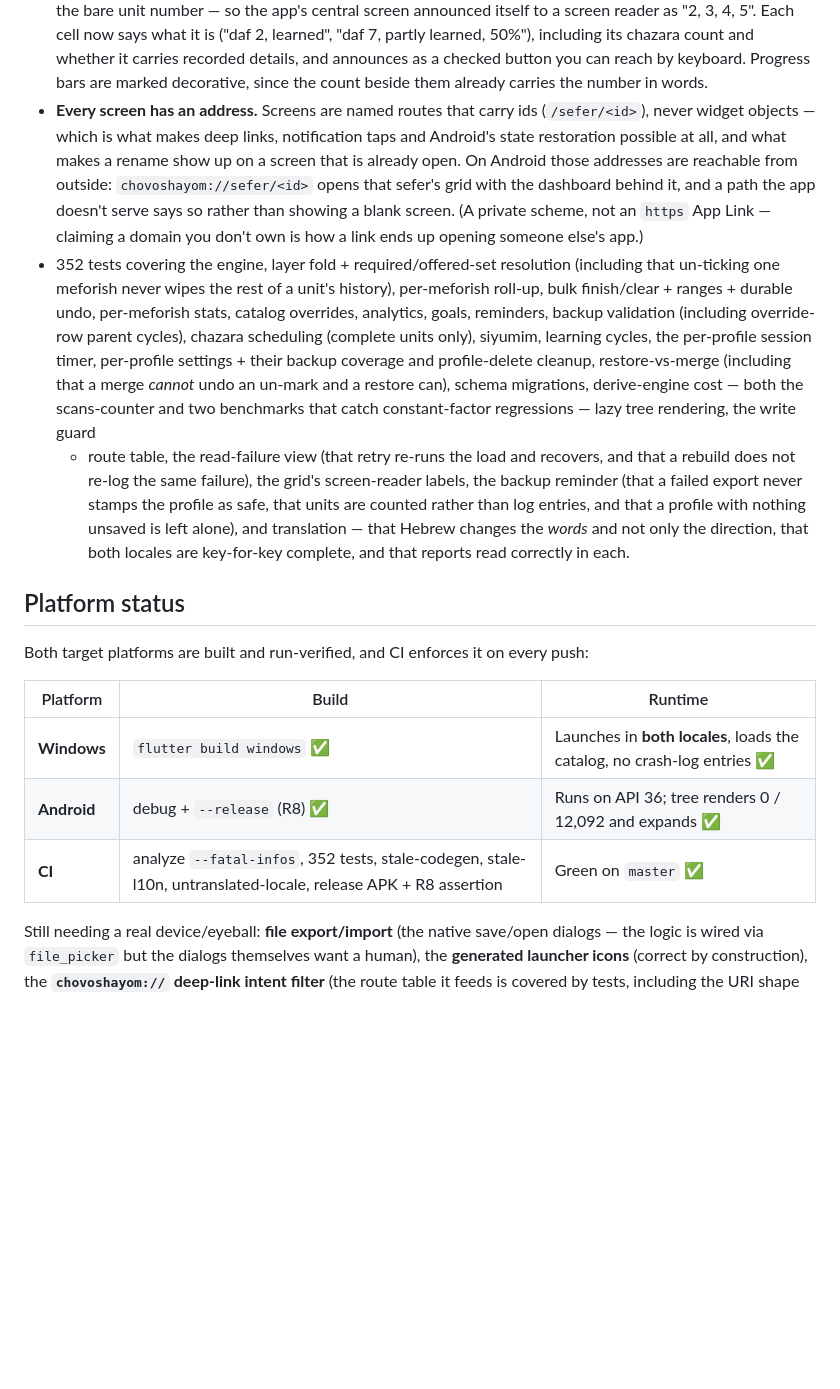
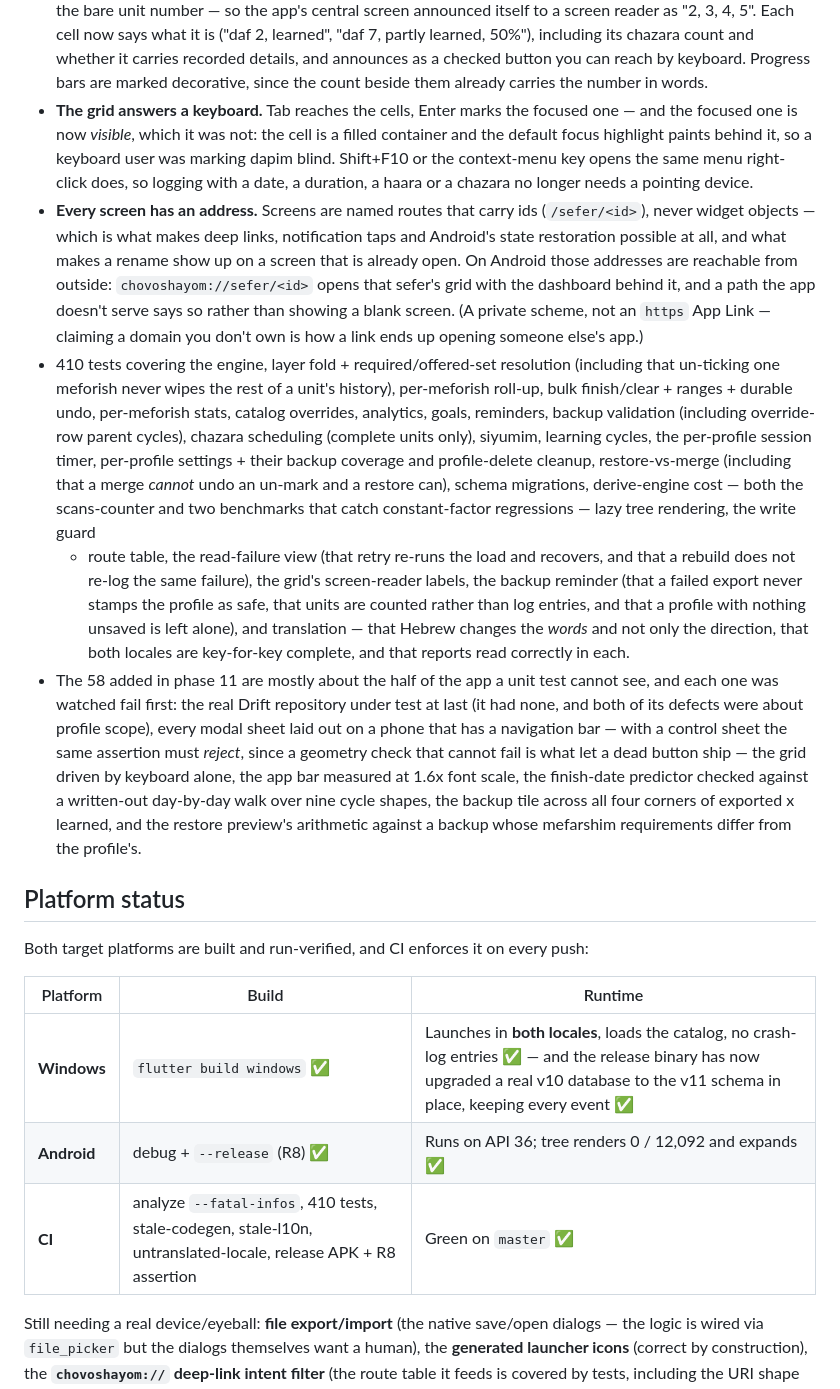
Before and after one commit to SYKhayyat/Chovos_Hayom, a Markdown page: README.md, the part around one of its changes. Drawn GitHub-style; blank space fills up the shorter version.

```diff
--- a/README.md
+++ b/README.md
@@ -190,6 +208,11 @@ calendar) · `file_picker` (backup) · `shared_preferences` (settings) · `path_
   50%"), including its chazara count and whether it carries recorded details, and announces as a
   checked button you can reach by keyboard. Progress bars are marked decorative, since the count
   beside them already carries the number in words.
+- **The grid answers a keyboard.** Tab reaches the cells, Enter marks the focused one — and the
+  focused one is now *visible*, which it was not: the cell is a filled container and the default
+  focus highlight paints behind it, so a keyboard user was marking dapim blind. Shift+F10 or the
+  context-menu key opens the same menu right-click does, so logging with a date, a duration, a haara
+  or a chazara no longer needs a pointing device.
 - **Every screen has an address.** Screens are named routes that carry ids (`/sefer/<id>`), never
   widget objects — which is what makes deep links, notification taps and Android's state
   restoration possible at all, and what makes a rename show up on a screen that is already open.
@@ -197,7 +220,7 @@ calendar) · `file_picker` (backup) · `shared_preferences` (settings) · `path_
   sefer's grid with the dashboard behind it, and a path the app doesn't serve says so rather than
   showing a blank screen. (A private scheme, not an `https` App Link — claiming a domain you don't
   own is how a link ends up opening someone else's app.)
-- 352 tests covering the engine, layer fold + required/offered-set resolution (including that
+- 410 tests covering the engine, layer fold + required/offered-set resolution (including that
   un-ticking one meforish never wipes the rest of a unit's history), per-meforish roll-up,
   bulk finish/clear + ranges + durable undo, per-meforish stats, catalog overrides, analytics, goals,
   reminders, backup validation (including override-row parent cycles), chazara scheduling (complete
@@ -209,6 +232,14 @@ calendar) · `file_picker` (backup) · `shared_preferences` (settings) · `path_
   does not re-log the same failure), the grid's screen-reader labels, the backup reminder (that a failed export never stamps the profile as safe, that units are counted rather than log entries, and that a profile with nothing unsaved is left alone), and translation — that Hebrew
   changes the *words* and not only the direction, that both locales are key-for-key complete, and
   that reports read correctly in each.
+- The 58 added in phase 11 are mostly about the half of the app a unit test cannot see, and each one
+  was watched fail first: the real Drift repository under test at last (it had none, and both of its
+  defects were about profile scope), every modal sheet laid out on a phone that has a navigation bar
+  — with a control sheet the same assertion must *reject*, since a geometry check that cannot fail is
+  what let a dead button ship — the grid driven by keyboard alone, the app bar measured at 1.6x font
+  scale, the finish-date predictor checked against a written-out day-by-day walk over nine cycle
+  shapes, the backup tile across all four corners of exported x learned, and the restore preview's
+  arithmetic against a backup whose mefarshim requirements differ from the profile's.
 
 ## Platform status
 
@@ -216,9 +247,9 @@ Both target platforms are built and run-verified, and CI enforces it on every pu
 
 | Platform | Build | Runtime |
 |---|---|---|
-| **Windows** | `flutter build windows` ✅ | Launches in **both locales**, loads the catalog, no crash-log entries ✅ |
+| **Windows** | `flutter build windows` ✅ | Launches in **both locales**, loads the catalog, no crash-log entries ✅ — and the release binary has now upgraded a real v10 database to the v11 schema in place, keeping every event ✅ |
 | **Android** | debug + `--release` (R8) ✅ | Runs on API 36; tree renders 0 / 12,092 and expands ✅ |
-| **CI** | analyze `--fatal-infos`, 352 tests, stale-codegen, stale-l10n, untranslated-locale, release APK + R8 assertion | Green on `master` ✅ |
+| **CI** | analyze `--fatal-infos`, 410 tests, stale-codegen, stale-l10n, untranslated-locale, release APK + R8 assertion | Green on `master` ✅ |
 
 Still needing a real device/eyeball: **file export/import** (the native save/open dialogs — the
 logic is wired via `file_picker` but the dialogs themselves want a human), the **generated launcher
```
Also changed, not shown: other parts of README.md (+26 -8 lines), docs/BUILD-2026-07-30.md (added, +362 -0 lines).
